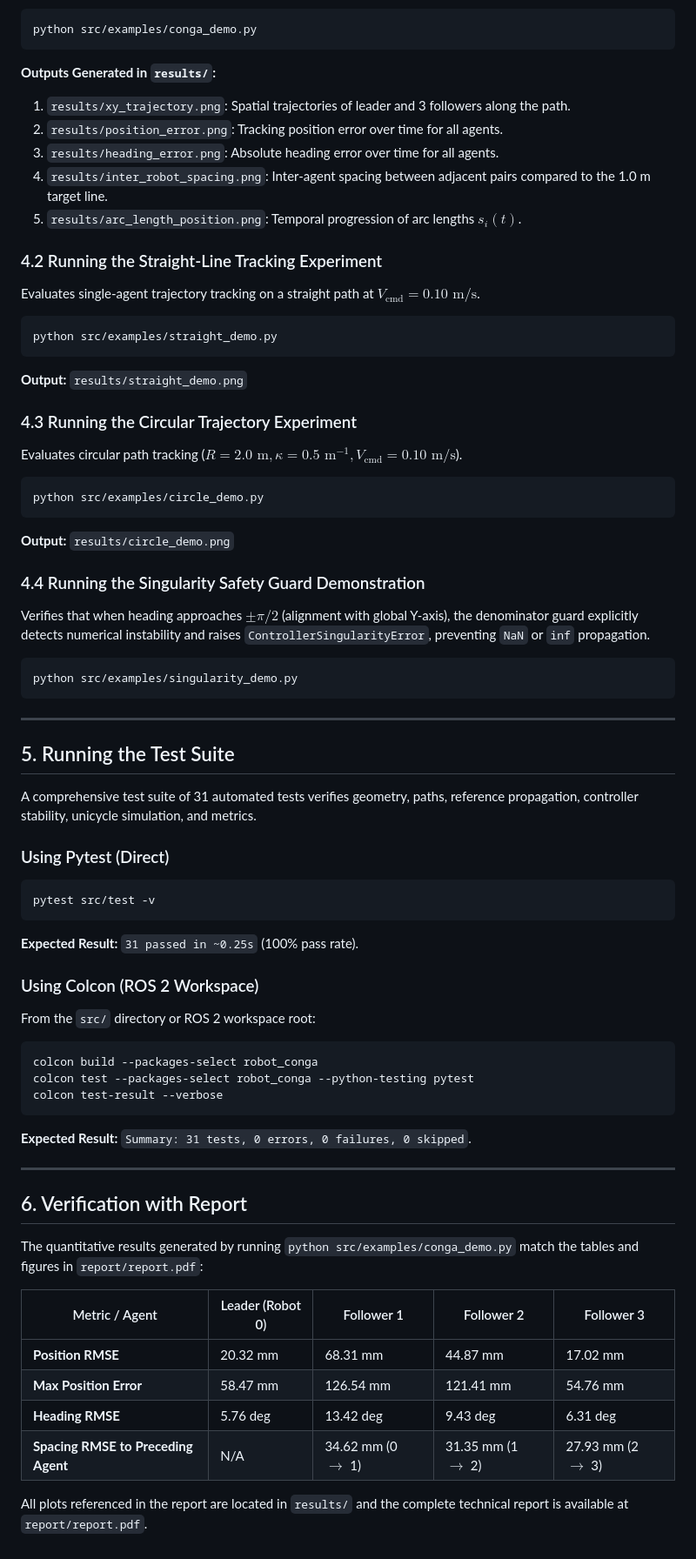
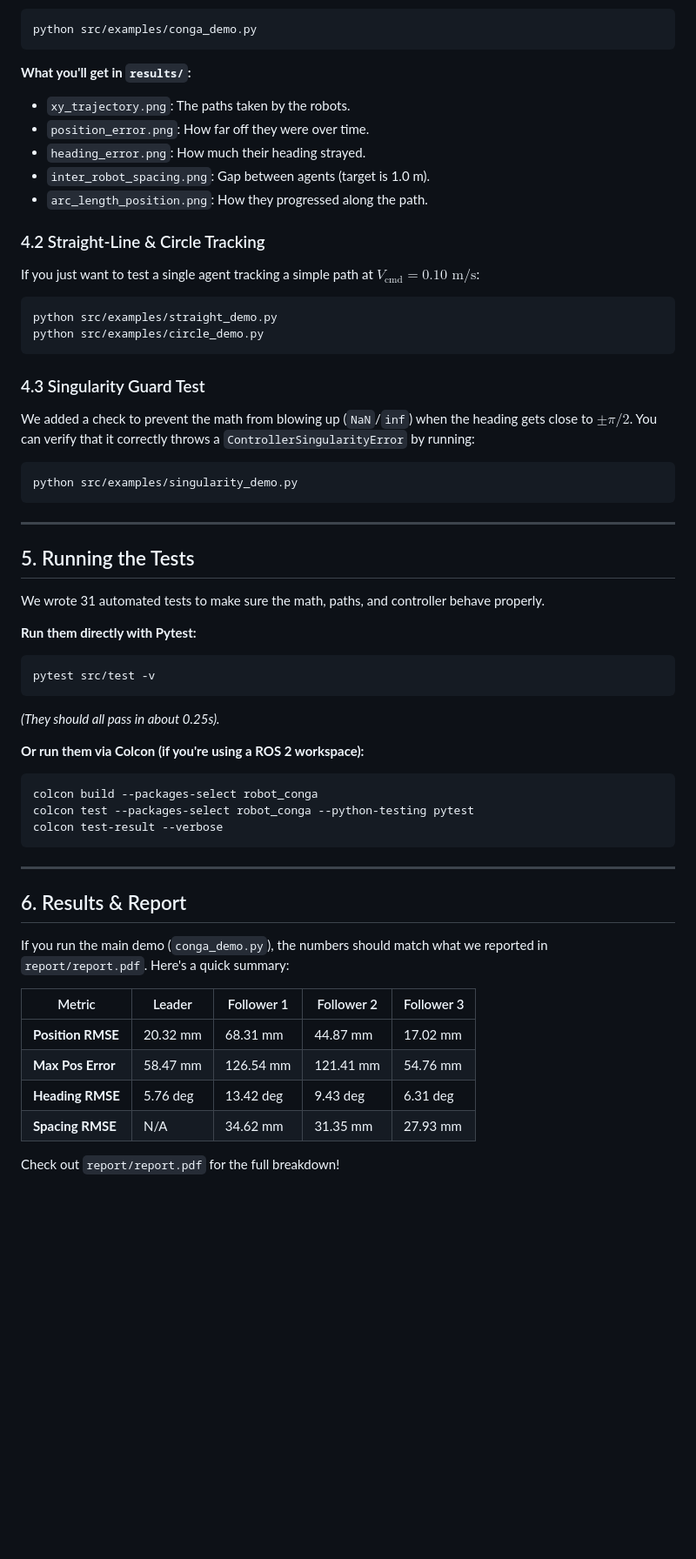
Before and after one commit to MUlti-agent-SImulation-and-Control-Lab/ECS-323-2026-27-1, a Markdown page: Project/ruvaifa_24211/README.md, the part around one of its changes. Shown at 87% size. Rendered like a GitHub page; blank space fills up the shorter version.

````diff
--- a/Project/ruvaifa_24211/README.md
+++ b/Project/ruvaifa_24211/README.md
@@ -83,65 +76,56 @@ Simulates a 4-robot formation (1 leader + 3 followers) maintaining 1.0 m spacing
 ```bash
 python src/examples/conga_demo.py
 ```
-**Outputs Generated in `results/`:**
-1. `results/xy_trajectory.png`: Spatial trajectories of leader and 3 followers along the path.
-2. `results/position_error.png`: Tracking position error over time for all agents.
-3. `results/heading_error.png`: Absolute heading error over time for all agents.
-4. `results/inter_robot_spacing.png`: Inter-agent spacing between adjacent pairs compared to the 1.0 m target line.
-5. `results/arc_length_position.png`: Temporal progression of arc lengths $s_i(t)$.
+**What you'll get in `results/`:**
+- `xy_trajectory.png`: The paths taken by the robots.
+- `position_error.png`: How far off they were over time.
+- `heading_error.png`: How much their heading strayed.
+- `inter_robot_spacing.png`: Gap between agents (target is 1.0 m).
+- `arc_length_position.png`: How they progressed along the path.
 
-### 4.2 Running the Straight-Line Tracking Experiment
-Evaluates single-agent trajectory tracking on a straight path at $V_{\text{cmd}} = 0.10\text{ m/s}$.
+### 4.2 Straight-Line & Circle Tracking
+If you just want to test a single agent tracking a simple path at $V_{\text{cmd}} = 0.10\text{ m/s}$:
 ```bash
 python src/examples/straight_demo.py
-```
-**Output:** `results/straight_demo.png`
-
-### 4.3 Running the Circular Trajectory Experiment
-Evaluates circular path tracking ($R = 2.0\text{ m}, \kappa = 0.5\text{ m}^{-1}, V_{\text{cmd}} = 0.10\text{ m/s}$).
-```bash
 python src/examples/circle_demo.py
 ```
-**Output:** `results/circle_demo.png`
 
-### 4.4 Running the Singularity Safety Guard Demonstration
-Verifies that when heading approaches $\pm \pi/2$ (alignment with global Y-axis), the denominator guard explicitly detects numerical instability and raises `ControllerSingularityError`, preventing `NaN` or `inf` propagation.
+### 4.3 Singularity Guard Test
+We added a check to prevent the math from blowing up (`NaN`/`inf`) when the heading gets close to $\pm \pi/2$. You can verify that it correctly throws a `ControllerSingularityError` by running:
 ```bash
 python src/examples/singularity_demo.py
 ```
 
 ---
 
-## 5. Running the Test Suite
+## 5. Running the Tests
 
-A comprehensive test suite of 31 automated tests verifies geometry, paths, reference propagation, controller stability, unicycle simulation, and metrics.
+We wrote 31 automated tests to make sure the math, paths, and controller behave properly.
 
-### Using Pytest (Direct)
+**Run them directly with Pytest:**
 ```bash
 pytest src/test -v
 ```
-**Expected Result:** `31 passed in ~0.25s` (100% pass rate).
+*(They should all pass in about 0.25s).*
 
-### Using Colcon (ROS 2 Workspace)
-From the `src/` directory or ROS 2 workspace root:
+**Or run them via Colcon (if you're using a ROS 2 workspace):**
 ```bash
 colcon build --packages-select robot_conga
 colcon test --packages-select robot_conga --python-testing pytest
 colcon test-result --verbose
 ```
-**Expected Result:** `Summary: 31 tests, 0 errors, 0 failures, 0 skipped`.
 
 ---
 
-## 6. Verification with Report
+## 6. Results & Report
 
-The quantitative results generated by running `python src/examples/conga_demo.py` match the tables and figures in `report/report.pdf`:
+If you run the main demo (`conga_demo.py`), the numbers should match what we reported in `report/report.pdf`. Here's a quick summary:
 
-| Metric / Agent | Leader (Robot 0) | Follower 1 | Follower 2 | Follower 3 |
+| Metric | Leader | Follower 1 | Follower 2 | Follower 3 |
 |---|---|---|---|---|
 | **Position RMSE** | 20.32 mm | 68.31 mm | 44.87 mm | 17.02 mm |
-| **Max Position Error** | 58.47 mm | 126.54 mm | 121.41 mm | 54.76 mm |
+| **Max Pos Error** | 58.47 mm | 126.54 mm | 121.41 mm | 54.76 mm |
 | **Heading RMSE** | 5.76 deg | 13.42 deg | 9.43 deg | 6.31 deg |
-| **Spacing RMSE to Preceding Agent** | N/A | 34.62 mm (0 $\to$ 1) | 31.35 mm (1 $\to$ 2) | 27.93 mm (2 $\to$ 3) |
+| **Spacing RMSE** | N/A | 34.62 mm | 31.35 mm | 27.93 mm |
 
-All plots referenced in the report are located in `results/` and the complete technical report is available at `report/report.pdf`.
+Check out `report/report.pdf` for the full breakdown!
````
Also changed, not shown: other parts of Project/ruvaifa_24211/README.md (+40 -47 lines).
